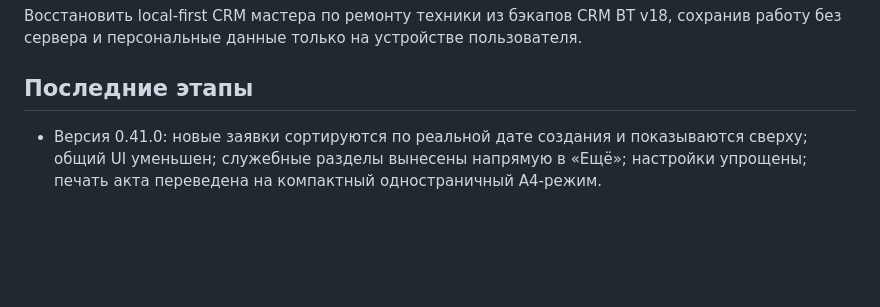
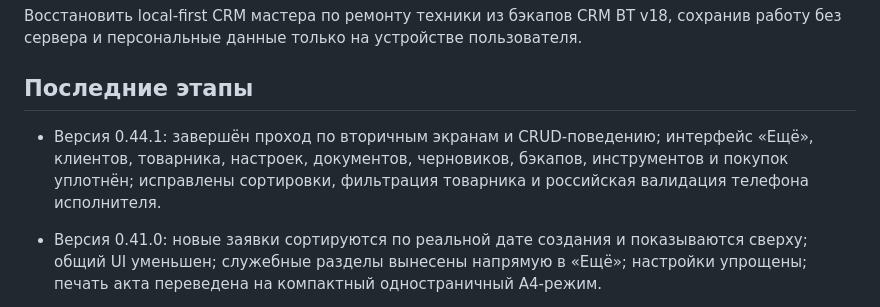
Before and after one commit to dmitriyromanychev0000-lab/crm-romanychev, a Markdown page: PROJECT_HISTORY.md, the part around the change. Rendered like a GitHub page; blank space fills up the shorter version.

Commit message:
docs: record 0.44.1 completion pass

```diff
--- a/PROJECT_HISTORY.md
+++ b/PROJECT_HISTORY.md
@@ -7,6 +7,8 @@
 Восстановить local-first CRM мастера по ремонту техники из бэкапов CRM BT v18, сохранив работу без сервера и персональные данные только на устройстве пользователя.
 
 ## Последние этапы
+
+- Версия 0.44.1: завершён проход по вторичным экранам и CRUD-поведению; интерфейс «Ещё», клиентов, товарника, настроек, документов, черновиков, бэкапов, инструментов и покупок уплотнён; исправлены сортировки, фильтрация товарника и российская валидация телефона исполнителя.
 
 - Версия 0.41.0: новые заявки сортируются по реальной дате создания и показываются сверху; общий UI уменьшен; служебные разделы вынесены напрямую в «Ещё»; настройки упрощены; печать акта переведена на компактный одностраничный A4-режим.
 
```
